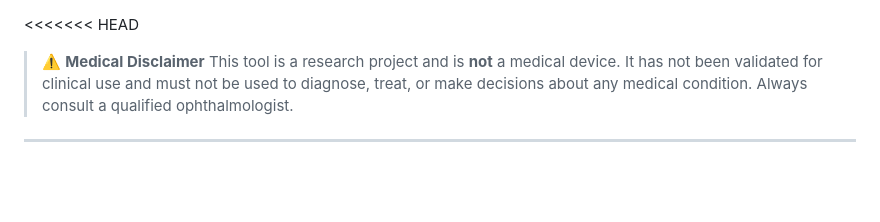
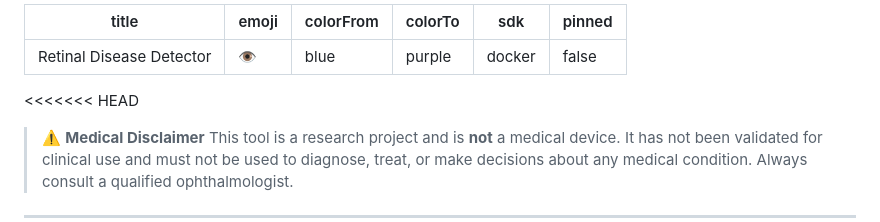
Before and after one commit to Hidaayet/retinal-disease-detector, a Markdown page: README.md, the part around the change. GitHub-like rendering; blank space fills up the shorter version.

Commit message:
fix: add HuggingFace Space metadata to README

```diff
--- a/README.md
+++ b/README.md
@@ -1,3 +1,11 @@
+---
+title: Retinal Disease Detector
+emoji: 👁
+colorFrom: blue
+colorTo: purple
+sdk: docker
+pinned: false
+---
 <<<<<<< HEAD
 
 > ⚠️ **Medical Disclaimer**
```
